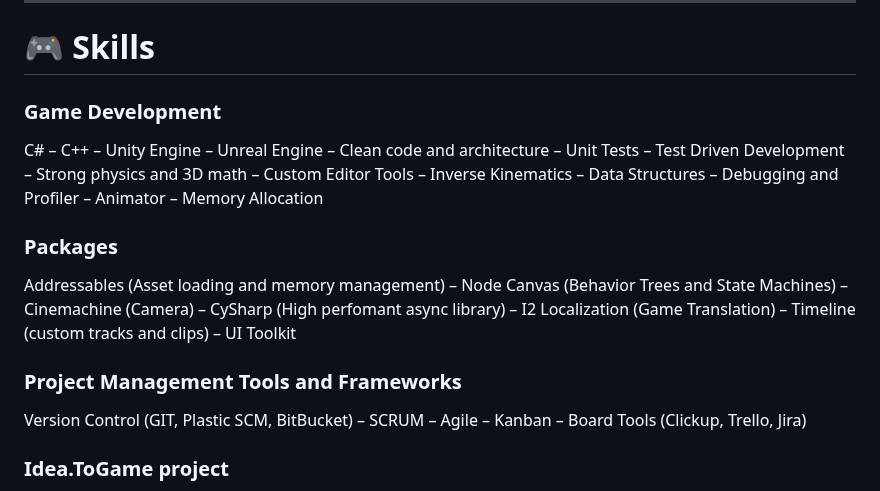
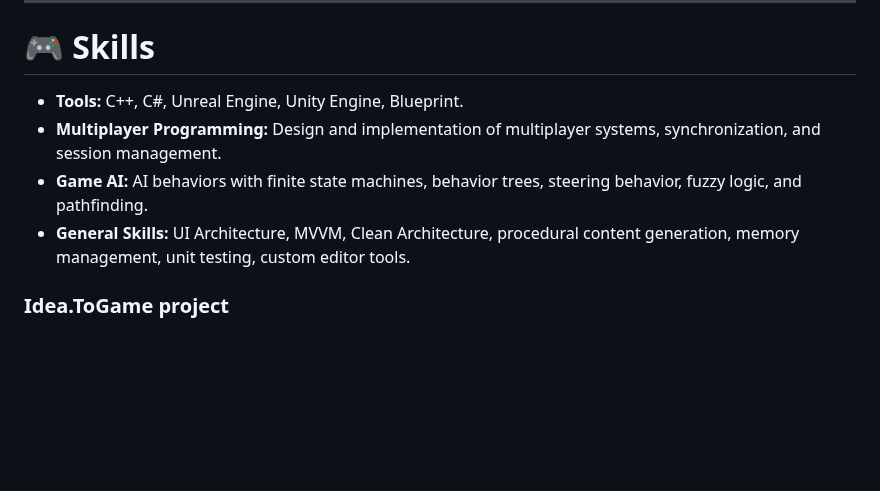
Before and after one commit to filipeduraes/filipeduraes, a Markdown page: README.md, the part around the change. Drawn GitHub-style; blank space fills up the shorter version.

```diff
--- a/README.md
+++ b/README.md
@@ -18,14 +18,12 @@
 <hr>
 
 <h1> 🎮 Skills </h1>
-<h3> Game Development </h3>
-<p> C# – C++ – Unity Engine – Unreal Engine – Clean code and architecture – Unit Tests – Test Driven Development – Strong physics and 3D math – Custom Editor Tools – Inverse Kinematics – Data Structures – Debugging and Profiler – Animator – Memory Allocation</p>
-
-<h3> Packages </h3>
-<p> Addressables (Asset loading and memory management) – Node Canvas (Behavior Trees and State Machines) – Cinemachine (Camera) – CySharp (High perfomant async library) – I2 Localization (Game Translation) – Timeline (custom tracks and clips) – UI Toolkit</p>
-
-<h3> Project Management Tools and Frameworks </h3>
-<p> Version Control (GIT, Plastic SCM, BitBucket) – SCRUM – Agile – Kanban – Board Tools (Clickup, Trello, Jira)</p>
+<ul>
+	<li><b>Tools:</b> C++, C#, Unreal Engine, Unity Engine, Blueprint.</li>
+	<li><b>Multiplayer Programming:</b> Design and implementation of multiplayer systems, synchronization, and session management.</li>
+	<li><b>Game AI:</b> AI behaviors with finite state machines, behavior trees, steering behavior, fuzzy logic, and pathfinding.</li>
+	<li><b>General Skills:</b> UI Architecture, MVVM, Clean Architecture, procedural content generation, memory management, unit testing, custom editor tools.</li>
+</ul>
 
 <h3> Idea.ToGame project </h3>
 <p> It is a set of pages available on the following platforms: YouTube, Facebook, Instagram and Twitter. It aims to teach various subjects related to Unity, the whole process of scripting, recording, animation, image and video editing is done by me. For more information, go to the contact area, where you will find all the platforms.</p>
```
